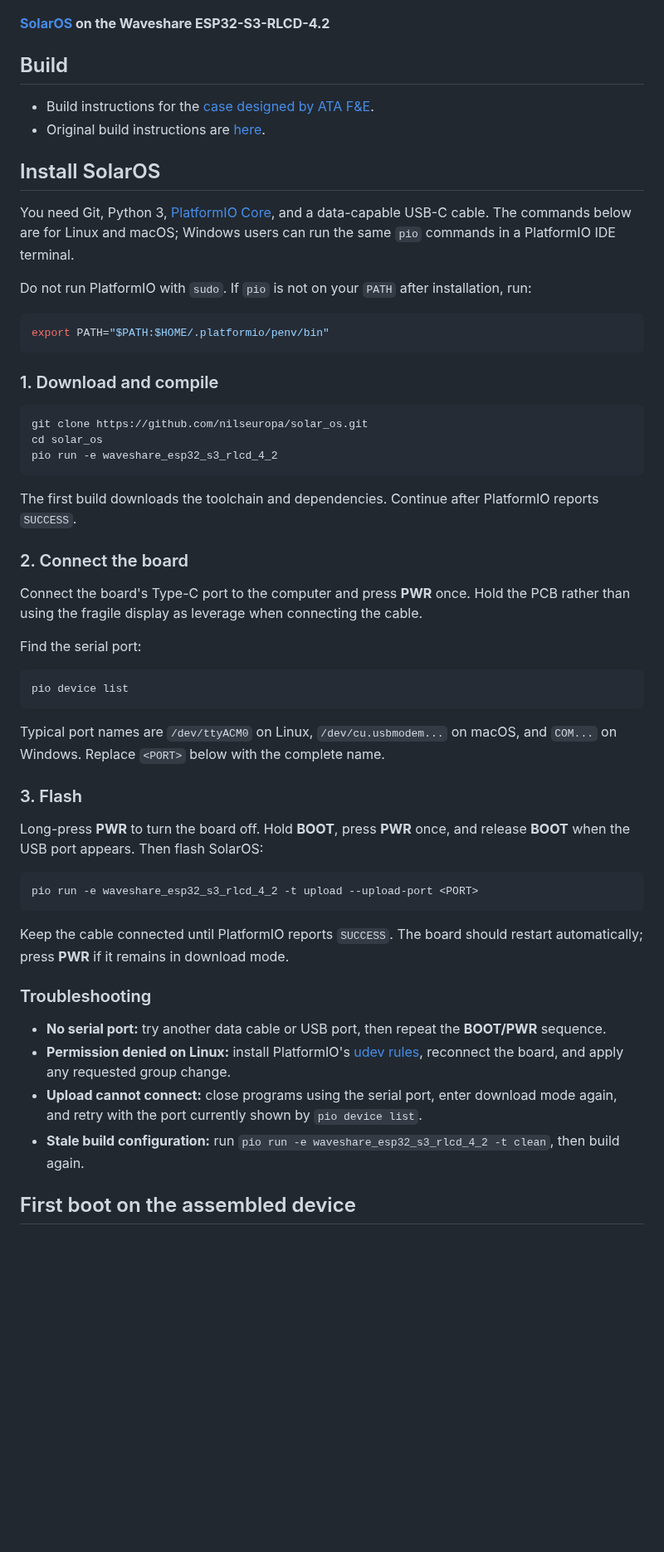
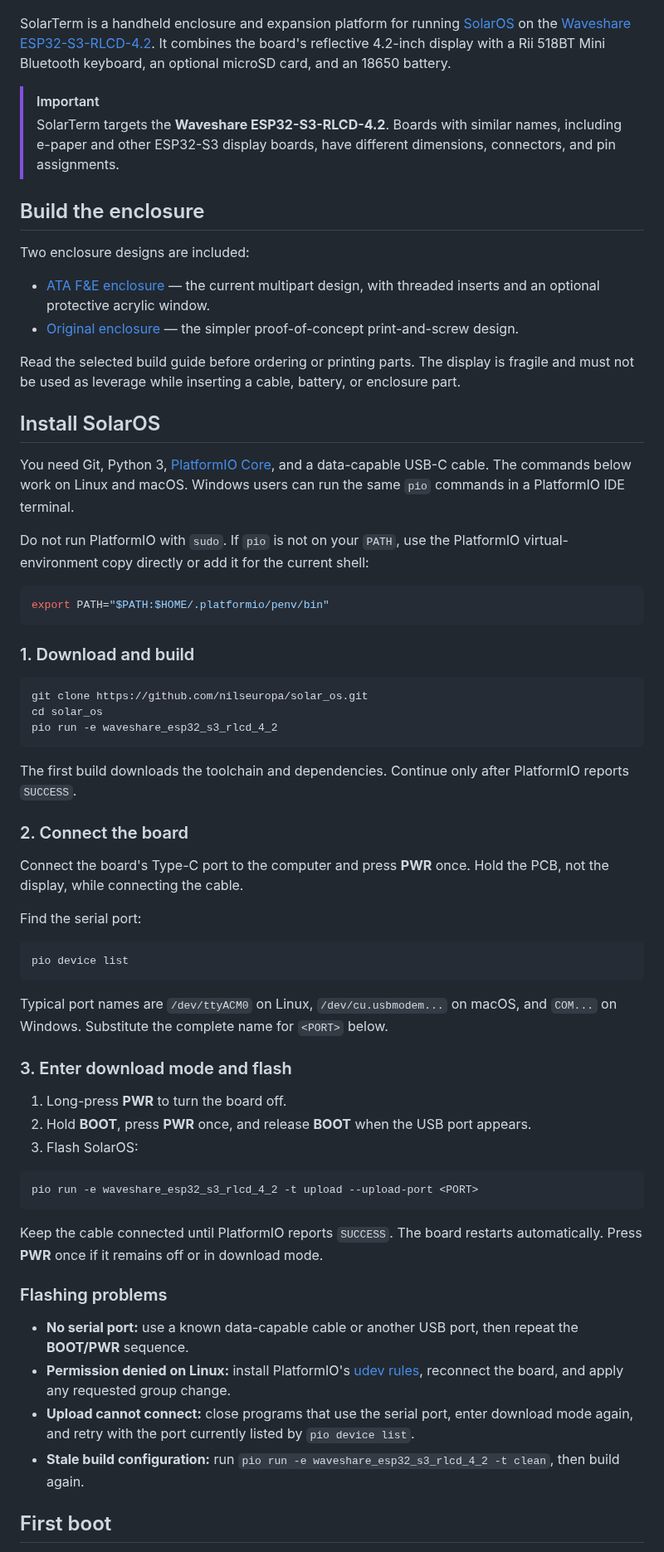
Before and after one commit to nilseuropa/solar_term, a Markdown page: README.md, the part around one of its changes. Shown at 83% size. Rendered like a GitHub page; blank space fills up the shorter version.

````diff
--- a/README.md
+++ b/README.md
@@ -2,27 +2,44 @@
 
 ![SolarTerm](doc/solarterm.jpg)
 
-**[SolarOS](https://github.com/nilseuropa/solar_os) on the Waveshare ESP32-S3-RLCD-4.2**
+SolarTerm is a handheld enclosure and expansion platform for running
+[SolarOS](https://github.com/nilseuropa/solar_os) on the
+[Waveshare ESP32-S3-RLCD-4.2](https://docs.waveshare.com/ESP32-S3-RLCD-4.2).
+It combines the board's reflective 4.2-inch display with a Rii 518BT Mini
+Bluetooth keyboard, an optional microSD card, and an 18650 battery.
 
-## Build
+> [!IMPORTANT]
+> SolarTerm targets the **Waveshare ESP32-S3-RLCD-4.2**. Boards with similar
+> names, including e-paper and other ESP32-S3 display boards, have different
+> dimensions, connectors, and pin assignments.
 
-* Build instructions for the [case designed by ATA F&E](doc/build_ata.md).
-* Original build instructions are [here](doc/build_nils.md).
+## Build the enclosure
+
+Two enclosure designs are included:
+
+- [ATA F&E enclosure](doc/build_ata.md) — the current multipart design, with
+  threaded inserts and an optional protective acrylic window.
+- [Original enclosure](doc/build_nils.md) — the simpler proof-of-concept
+  print-and-screw design.
+
+Read the selected build guide before ordering or printing parts. The display is
+fragile and must not be used as leverage while inserting a cable, battery, or
+enclosure part.
 
 ## Install SolarOS
 
 You need Git, Python 3, [PlatformIO Core](https://docs.platformio.org/en/latest/core/installation/index.html),
-and a data-capable USB-C cable. The commands below are for Linux and macOS;
+and a data-capable USB-C cable. The commands below work on Linux and macOS.
 Windows users can run the same `pio` commands in a PlatformIO IDE terminal.
 
-Do not run PlatformIO with `sudo`. If `pio` is not on your `PATH` after
-installation, run:
+Do not run PlatformIO with `sudo`. If `pio` is not on your `PATH`, use the
+PlatformIO virtual-environment copy directly or add it for the current shell:
 
 ```sh
 export PATH="$PATH:$HOME/.platformio/penv/bin"
 ```
 
-### 1. Download and compile
+### 1. Download and build
 
 ```sh
 git clone https://github.com/nilseuropa/solar_os.git
@@ -30,14 +47,13 @@ cd solar_os
 pio run -e waveshare_esp32_s3_rlcd_4_2
 ```
 
-The first build downloads the toolchain and dependencies. Continue after
+The first build downloads the toolchain and dependencies. Continue only after
 PlatformIO reports `SUCCESS`.
 
 ### 2. Connect the board
 
 Connect the board's Type-C port to the computer and press **PWR** once. Hold the
-PCB rather than using the fragile display as leverage when connecting the
-cable.
+PCB, not the display, while connecting the cable.
 
 Find the serial port:
 
@@ -46,32 +62,34 @@ pio device list
 ```
 
 Typical port names are `/dev/ttyACM0` on Linux, `/dev/cu.usbmodem...` on macOS,
-and `COM...` on Windows. Replace `<PORT>` below with the complete name.
+and `COM...` on Windows. Substitute the complete name for `<PORT>` below.
 
-### 3. Flash
+### 3. Enter download mode and flash
 
-Long-press **PWR** to turn the board off. Hold **BOOT**, press **PWR** once, and
-release **BOOT** when the USB port appears. Then flash SolarOS:
+1. Long-press **PWR** to turn the board off.
+2. Hold **BOOT**, press **PWR** once, and release **BOOT** when the USB port
+   appears.
+3. Flash SolarOS:
 
 ```sh
 pio run -e waveshare_esp32_s3_rlcd_4_2 -t upload --upload-port <PORT>
 ```
 
-Keep the cable connected until PlatformIO reports `SUCCESS`. The board should
-restart automatically; press **PWR** if it remains in download mode.
+Keep the cable connected until PlatformIO reports `SUCCESS`. The board restarts
+automatically. Press **PWR** once if it remains off or in download mode.
 
-### Troubleshooting
+### Flashing problems
 
-- **No serial port:** try another data cable or USB port, then repeat the
-  **BOOT/PWR** sequence.
+- **No serial port:** use a known data-capable cable or another USB port, then
+  repeat the **BOOT/PWR** sequence.
 - **Permission denied on Linux:** install PlatformIO's
   [udev rules](https://docs.platformio.org/en/latest/core/installation/udev-rules.html),
   reconnect the board, and apply any requested group change.
-- **Upload cannot connect:** close programs using the serial port, enter
-  download mode again, and retry with the port currently shown by
+- **Upload cannot connect:** close programs that use the serial port, enter
+  download mode again, and retry with the port currently listed by
   `pio device list`.
 - **Stale build configuration:** run
   `pio run -e waveshare_esp32_s3_rlcd_4_2 -t clean`, then build again.
 
-## First boot on the assembled device
+## First boot
 
````
Also changed, not shown: other parts of README.md (+30 -22 lines), doc/build_ata.md (+76 -32 lines), doc/build_nils.md (+31 -22 lines), expansions/README.md (added, +87 -0 lines), expansions/solarlink/README.md (added, +96 -0 lines), doc/solarlink.jpg (added), 12 other files.
